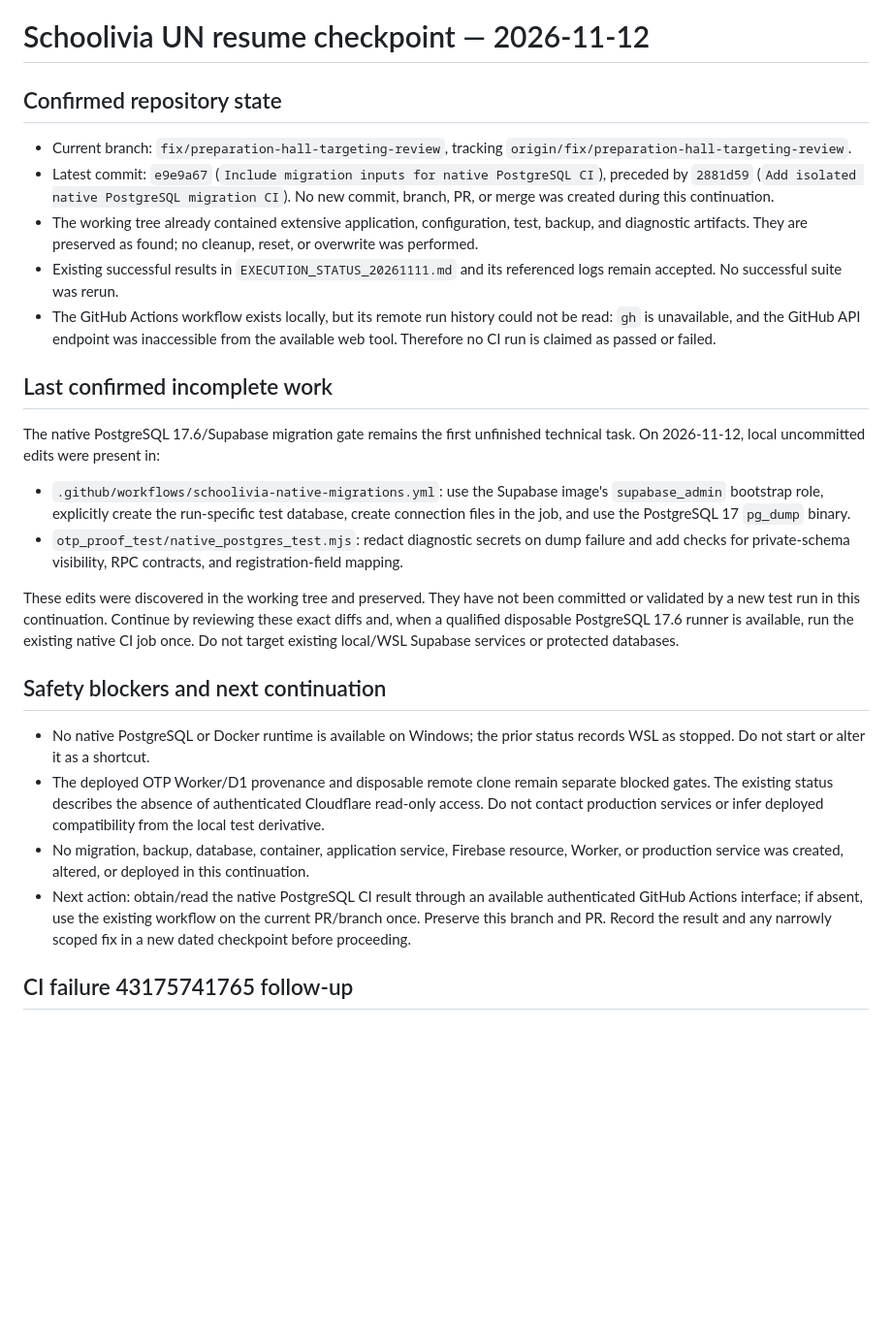
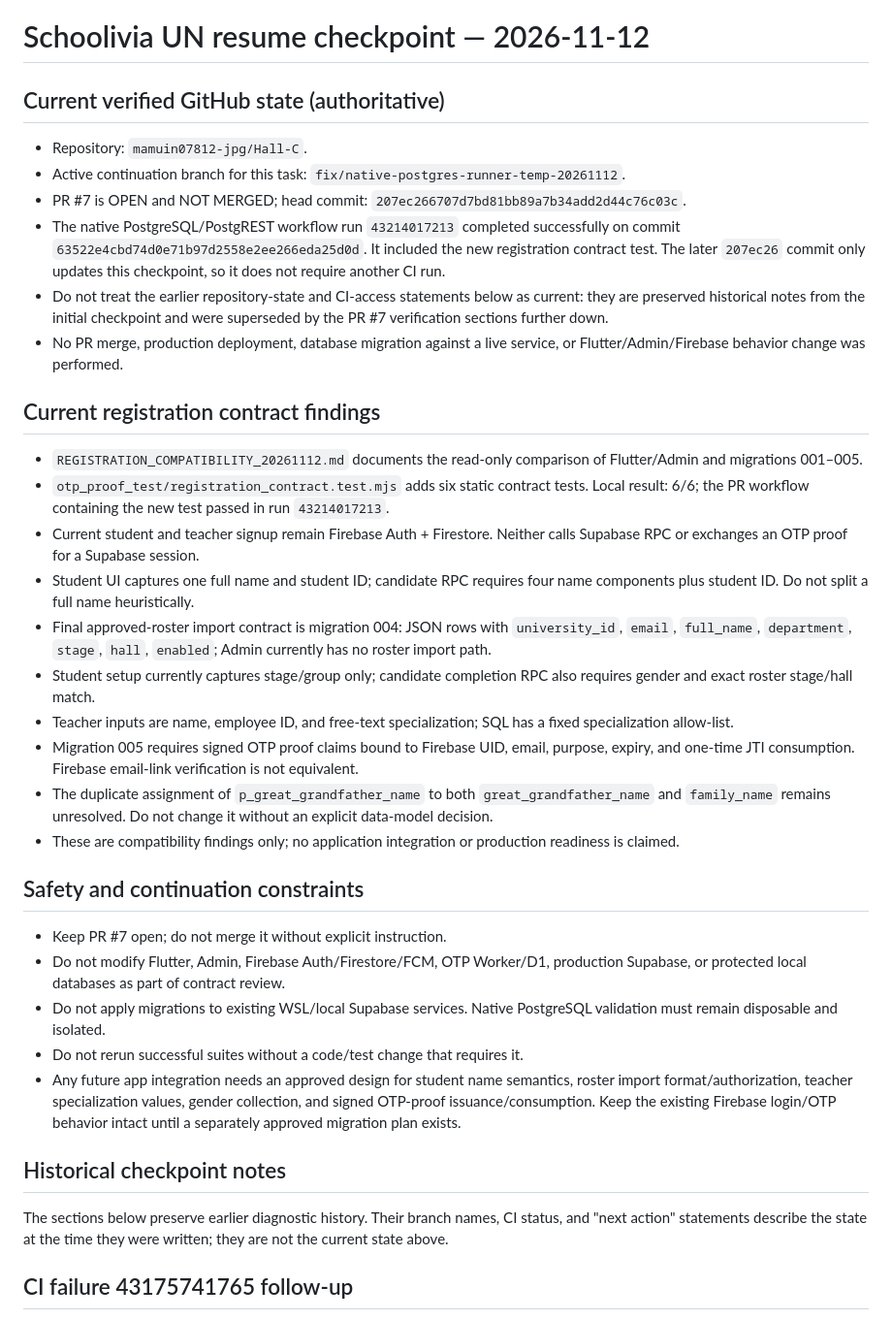
Before and after one commit to mamuin07812-jpg/Hall-C, a Markdown page: supabase/firebase_rebuild/RESUME_CHECKPOINT_20261112.md, the part around the change. Shown at 97% size. Rendered like a GitHub page; blank space fills up the shorter version.

Commit message:
Refresh PR 7 resume checkpoint with verified registration state

```diff
--- a/supabase/firebase_rebuild/RESUME_CHECKPOINT_20261112.md
+++ b/supabase/firebase_rebuild/RESUME_CHECKPOINT_20261112.md
@@ -1,28 +1,38 @@
 # Schoolivia UN resume checkpoint — 2026-11-12
 
-## Confirmed repository state
+## Current verified GitHub state (authoritative)
 
-- Current branch: `fix/preparation-hall-targeting-review`, tracking `origin/fix/preparation-hall-targeting-review`.
-- Latest commit: `e9e9a67` (`Include migration inputs for native PostgreSQL CI`), preceded by `2881d59` (`Add isolated native PostgreSQL migration CI`). No new commit, branch, PR, or merge was created during this continuation.
-- The working tree already contained extensive application, configuration, test, backup, and diagnostic artifacts. They are preserved as found; no cleanup, reset, or overwrite was performed.
-- Existing successful results in `EXECUTION_STATUS_20261111.md` and its referenced logs remain accepted. No successful suite was rerun.
-- The GitHub Actions workflow exists locally, but its remote run history could not be read: `gh` is unavailable, and the GitHub API endpoint was inaccessible from the available web tool. Therefore no CI run is claimed as passed or failed.
+- Repository: `mamuin07812-jpg/Hall-C`.
+- Active continuation branch for this task: `fix/native-postgres-runner-temp-20261112`.
+- PR #7 is OPEN and NOT MERGED; head commit: `207ec266707d7bd81bb89a7b34add2d44c76c03c`.
+- The native PostgreSQL/PostgREST workflow run `43214017213` completed successfully on commit `63522e4cbd74d0e71b97d2558e2ee266eda25d0d`. It included the new registration contract test. The later `207ec26` commit only updates this checkpoint, so it does not require another CI run.
+- Do not treat the earlier repository-state and CI-access statements below as current: they are preserved historical notes from the initial checkpoint and were superseded by the PR #7 verification sections further down.
+- No PR merge, production deployment, database migration against a live service, or Flutter/Admin/Firebase behavior change was performed.
 
-## Last confirmed incomplete work
+## Current registration contract findings
 
-The native PostgreSQL 17.6/Supabase migration gate remains the first unfinished technical task. On 2026-11-12, local uncommitted edits were present in:
+- `REGISTRATION_COMPATIBILITY_20261112.md` documents the read-only comparison of Flutter/Admin and migrations 001–005.
+- `otp_proof_test/registration_contract.test.mjs` adds six static contract tests. Local result: 6/6; the PR workflow containing the new test passed in run `43214017213`.
+- Current student and teacher signup remain Firebase Auth + Firestore. Neither calls Supabase RPC or exchanges an OTP proof for a Supabase session.
+- Student UI captures one full name and student ID; candidate RPC requires four name components plus student ID. Do not split a full name heuristically.
+- Final approved-roster import contract is migration 004: JSON rows with `university_id`, `email`, `full_name`, `department`, `stage`, `hall`, `enabled`; Admin currently has no roster import path.
+- Student setup currently captures stage/group only; candidate completion RPC also requires gender and exact roster stage/hall match.
+- Teacher inputs are name, employee ID, and free-text specialization; SQL has a fixed specialization allow-list.
+- Migration 005 requires signed OTP proof claims bound to Firebase UID, email, purpose, expiry, and one-time JTI consumption. Firebase email-link verification is not equivalent.
+- The duplicate assignment of `p_great_grandfather_name` to both `great_grandfather_name` and `family_name` remains unresolved. Do not change it without an explicit data-model decision.
+- These are compatibility findings only; no application integration or production readiness is claimed.
 
-- `.github/workflows/schoolivia-native-migrations.yml`: use the Supabase image's `supabase_admin` bootstrap role, explicitly create the run-specific test database, create connection files in the job, and use the PostgreSQL 17 `pg_dump` binary.
-- `otp_proof_test/native_postgres_test.mjs`: redact diagnostic secrets on dump failure and add checks for private-schema visibility, RPC contracts, and registration-field mapping.
+## Safety and continuation constraints
 
-These edits were discovered in the working tree and preserved. They have not been committed or validated by a new test run in this continuation. Continue by reviewing these exact diffs and, when a qualified disposable PostgreSQL 17.6 runner is available, run the existing native CI job once. Do not target existing local/WSL Supabase services or protected databases.
+- Keep PR #7 open; do not merge it without explicit instruction.
+- Do not modify Flutter, Admin, Firebase Auth/Firestore/FCM, OTP Worker/D1, production Supabase, or protected local databases as part of contract review.
+- Do not apply migrations to existing WSL/local Supabase services. Native PostgreSQL validation must remain disposable and isolated.
+- Do not rerun successful suites without a code/test change that requires it.
+- Any future app integration needs an approved design for student name semantics, roster import format/authorization, teacher specialization values, gender collection, and signed OTP-proof issuance/consumption. Keep the existing Firebase login/OTP behavior intact until a separately approved migration plan exists.
 
-## Safety blockers and next continuation
+## Historical checkpoint notes
 
-- No native PostgreSQL or Docker runtime is available on Windows; the prior status records WSL as stopped. Do not start or alter it as a shortcut.
-- The deployed OTP Worker/D1 provenance and disposable remote clone remain separate blocked gates. The existing status describes the absence of authenticated Cloudflare read-only access. Do not contact production services or infer deployed compatibility from the local test derivative.
-- No migration, backup, database, container, application service, Firebase resource, Worker, or production service was created, altered, or deployed in this continuation.
-- Next action: obtain/read the native PostgreSQL CI result through an available authenticated GitHub Actions interface; if absent, use the existing workflow on the current PR/branch once. Preserve this branch and PR. Record the result and any narrowly scoped fix in a new dated checkpoint before proceeding.
+The sections below preserve earlier diagnostic history. Their branch names, CI status, and "next action" statements describe the state at the time they were written; they are not the current state above.
 
 ## CI failure 43175741765 follow-up
 
```
